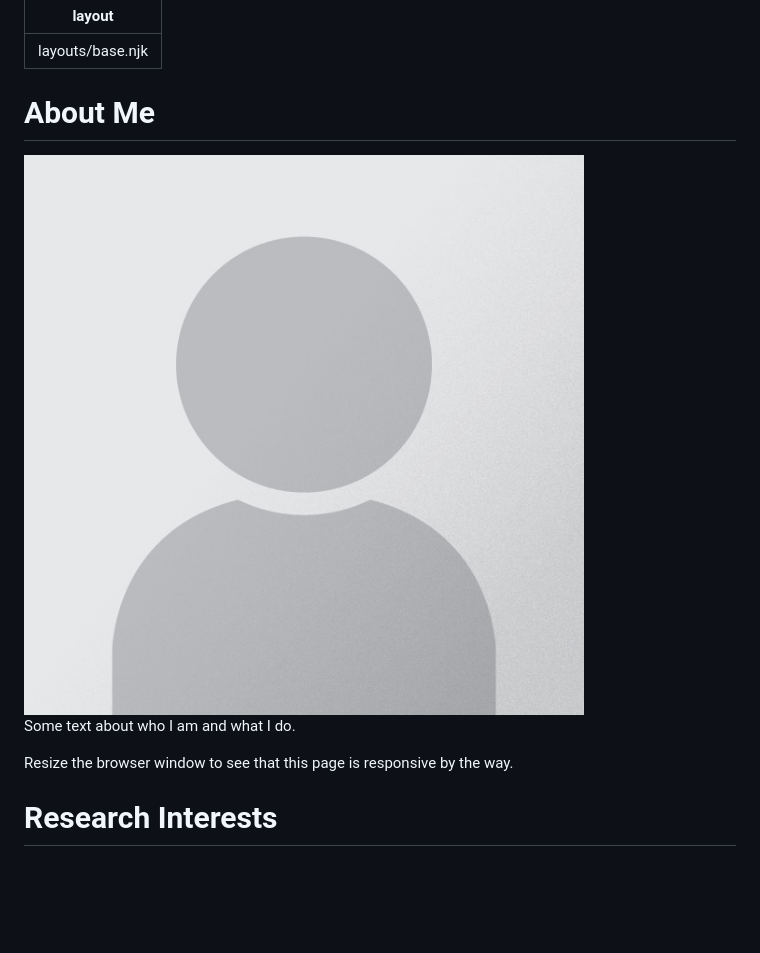
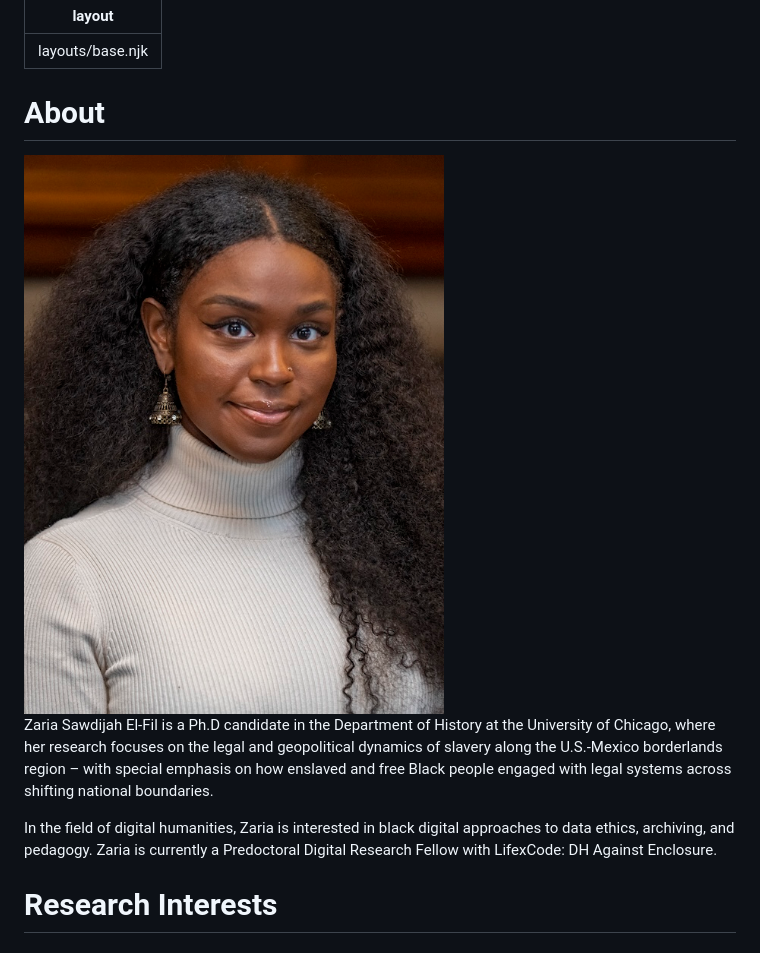
Before and after one commit to zariae/zaria-sawdijah-elfil, a Markdown page: content/about.md, the part around the change. GitHub-like rendering; pictures changed too: content/biophoto.jpg; blank space fills up the shorter version.

```diff
--- a/content/about.md
+++ b/content/about.md
@@ -2,10 +2,10 @@
 layout: layouts/base.njk
 ---
 <div class="about-section">
-  <h1>About Me</h1>
+  <h1>About</h1>
   <img src="biophoto.jpg" alt="photo description of me" style="width:300px">
-  <p>Some text about who I am and what I do.</p>
-  <p>Resize the browser window to see that this page is responsive by the way.</p>
+  <p>Zaria Sawdijah El-Fil is a Ph.D candidate in the Department of History at the University of Chicago, where her research focuses on the legal and geopolitical dynamics of slavery along the U.S.-Mexico borderlands region – with special emphasis on how enslaved and free Black people engaged with legal systems across shifting national boundaries.</p>
+  <p>In the field of digital humanities, Zaria is interested in black digital approaches to data ethics, archiving, and pedagogy. Zaria is currently a Predoctoral Digital Research Fellow with LifexCode: DH Against Enclosure.</p>
 </div>
 
 <h1 style="text-align:center">Research Interests</h1>
```
Also changed, not shown: 5 other files.
